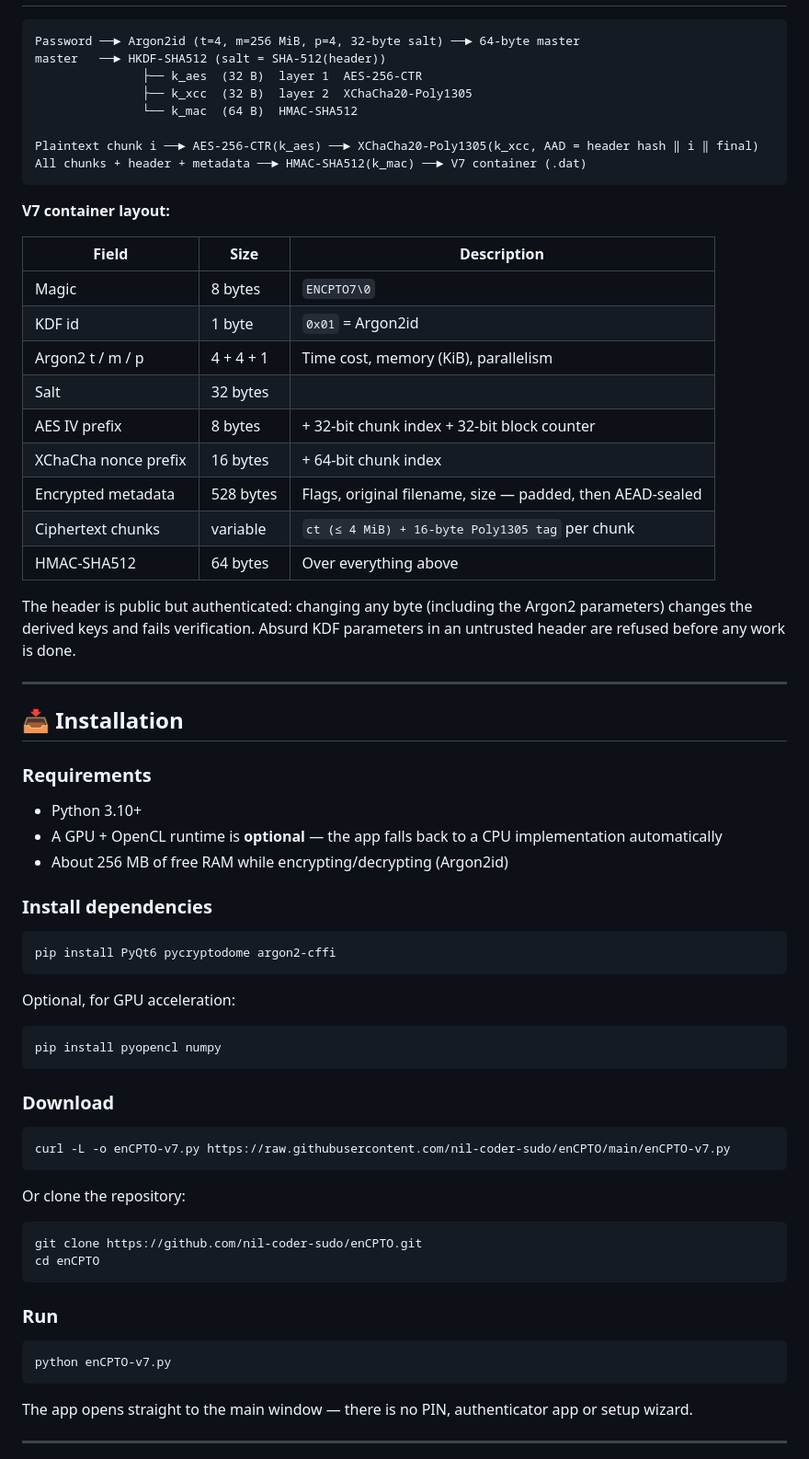
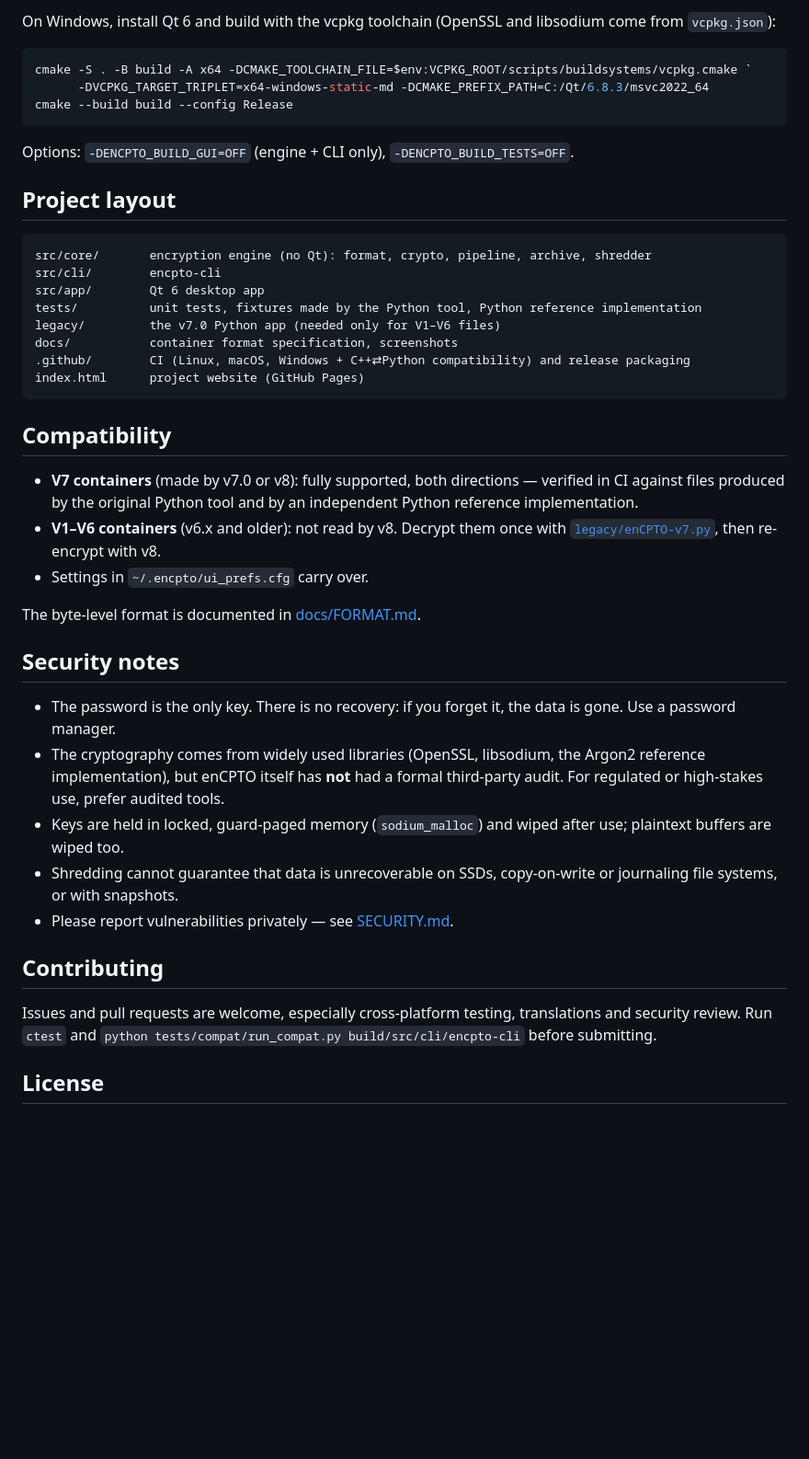
Before and after one commit to nil-coder-sudo/enCPTO, a Markdown page: README.md, the part around one of its changes. Shown at 92% size. GitHub-like rendering; blank space fills up the shorter version.

````diff
--- a/README.md
+++ b/README.md
@@ -42,72 +89,49 @@ No cloud, no telemetry, no accounts. Your key never leaves your machine.
+On Windows, install Qt 6 and build with the vcpkg toolchain (OpenSSL and libsodium come from `vcpkg.json`):
+
+```powershell
+cmake -S . -B build -A x64 -DCMAKE_TOOLCHAIN_FILE=$env:VCPKG_ROOT/scripts/buildsystems/vcpkg.cmake `
+      -DVCPKG_TARGET_TRIPLET=x64-windows-static-md -DCMAKE_PREFIX_PATH=C:/Qt/6.8.3/msvc2022_64
+cmake --build build --config Release
+```
+
+Options: `-DENCPTO_BUILD_GUI=OFF` (engine + CLI only), `-DENCPTO_BUILD_TESTS=OFF`.
+
+## Project layout
 
 ```
-Password ──► Argon2id (t=4, m=256 MiB, p=4, 32-byte salt) ──► 64-byte master
-master   ──► HKDF-SHA512 (salt = SHA-512(header))
-               ├── k_aes  (32 B)  layer 1  AES-256-CTR
-               ├── k_xcc  (32 B)  layer 2  XChaCha20-Poly1305
-               └── k_mac  (64 B)  HMAC-SHA512
-
-Plaintext chunk i ──► AES-256-CTR(k_aes) ──► XChaCha20-Poly1305(k_xcc, AAD = header hash ‖ i ‖ final)
-All chunks + header + metadata ──► HMAC-SHA512(k_mac) ──► V7 container (.dat)
+src/core/       encryption engine (no Qt): format, crypto, pipeline, archive, shredder
+src/cli/        encpto-cli
+src/app/        Qt 6 desktop app
+tests/          unit tests, fixtures made by the Python tool, Python reference implementation
+legacy/         the v7.0 Python app (needed only for V1–V6 files)
+docs/           container format specification, screenshots
+.github/        CI (Linux, macOS, Windows + C++⇄Python compatibility) and release packaging
+index.html      project website (GitHub Pages)
 ```
 
-**V7 container layout:**
+## Compatibility
 
-| Field              | Size        | Description                                              |
-|--------------------|-------------|----------------------------------------------------------|
-| Magic              | 8 bytes     | `ENCPTO7\0`                                              |
-| KDF id             | 1 byte      | `0x01` = Argon2id                                        |
-| Argon2 t / m / p   | 4 + 4 + 1   | Time cost, memory (KiB), parallelism                     |
-| Salt               | 32 bytes    |                                                          |
-| AES IV prefix      | 8 bytes     | + 32-bit chunk index + 32-bit block counter              |
-| XChaCha nonce prefix | 16 bytes  | + 64-bit chunk index                                     |
-| Encrypted metadata | 528 bytes   | Flags, original filename, size — padded, then AEAD-sealed |
-| Ciphertext chunks  | variable    | `ct (≤ 4 MiB) + 16-byte Poly1305 tag` per chunk          |
-| HMAC-SHA512        | 64 bytes    | Over everything above                                    |
+- **V7 containers** (made by v7.0 or v8): fully supported, both directions — verified in CI against
+  files produced by the original Python tool and by an independent Python reference implementation.
+- **V1–V6 containers** (v6.x and older): not read by v8. Decrypt them once with
+  [`legacy/enCPTO-v7.py`](legacy/), then re-encrypt with v8.
+- Settings in `~/.encpto/ui_prefs.cfg` carry over.
 
-The header is public but authenticated: changing any byte (including the Argon2 parameters) changes the derived keys and fails verification. Absurd KDF parameters in an untrusted header are refused before any work is done.
+The byte-level format is documented in [docs/FORMAT.md](docs/FORMAT.md).
 
----
+## Security notes
 
-## 📥 Installation
+- The password is the only key. There is no recovery: if you forget it, the data is gone. Use a password manager.
+- The cryptography comes from widely used libraries (OpenSSL, libsodium, the Argon2 reference implementation),
+  but enCPTO itself has **not** had a formal third-party audit. For regulated or high-stakes use, prefer audited tools.
+- Keys are held in locked, guard-paged memory (`sodium_malloc`) and wiped after use; plaintext buffers are wiped too.
+- Shredding cannot guarantee that data is unrecoverable on SSDs, copy-on-write or journaling file systems, or with snapshots.
+- Please report vulnerabilities privately — see [SECURITY.md](SECURITY.md).
 
-### Requirements
-- Python 3.10+
-- A GPU + OpenCL runtime is **optional** — the app falls back to a CPU implementation automatically
-- About 256 MB of free RAM while encrypting/decrypting (Argon2id)
+## Contributing
 
-### Install dependencies
+Issues and pull requests are welcome, especially cross-platform testing, translations and security review.
+Run `ctest` and `python tests/compat/run_compat.py build/src/cli/encpto-cli` before submitting.
 
-```bash
-pip install PyQt6 pycryptodome argon2-cffi
-```
+## License
 
-Optional, for GPU acceleration:
-
-```bash
-pip install pyopencl numpy
-```
-
-### Download
-
-```bash
-curl -L -o enCPTO-v7.py https://raw.githubusercontent.com/nil-coder-sudo/enCPTO/main/enCPTO-v7.py
-```
-
-Or clone the repository:
-
-```bash
-git clone https://github.com/nil-coder-sudo/enCPTO.git
-cd enCPTO
-```
-
-### Run
-
-```bash
-python enCPTO-v7.py
-```
-
-The app opens straight to the main window — there is no PIN, authenticator app or setup wizard.
-
----
-
````
Also changed, not shown: other parts of README.md (+78 -101 lines), CHANGELOG.md (added, +33 -0 lines), README.zh-TW.md (added, +102 -0 lines), SECURITY.md (added, +19 -0 lines), docs/FORMAT.md (added, +71 -0 lines), legacy/README.md (added, +12 -0 lines), docs/images/main-dark.png (added), docs/images/progress-light.png (added), 10 other files.
